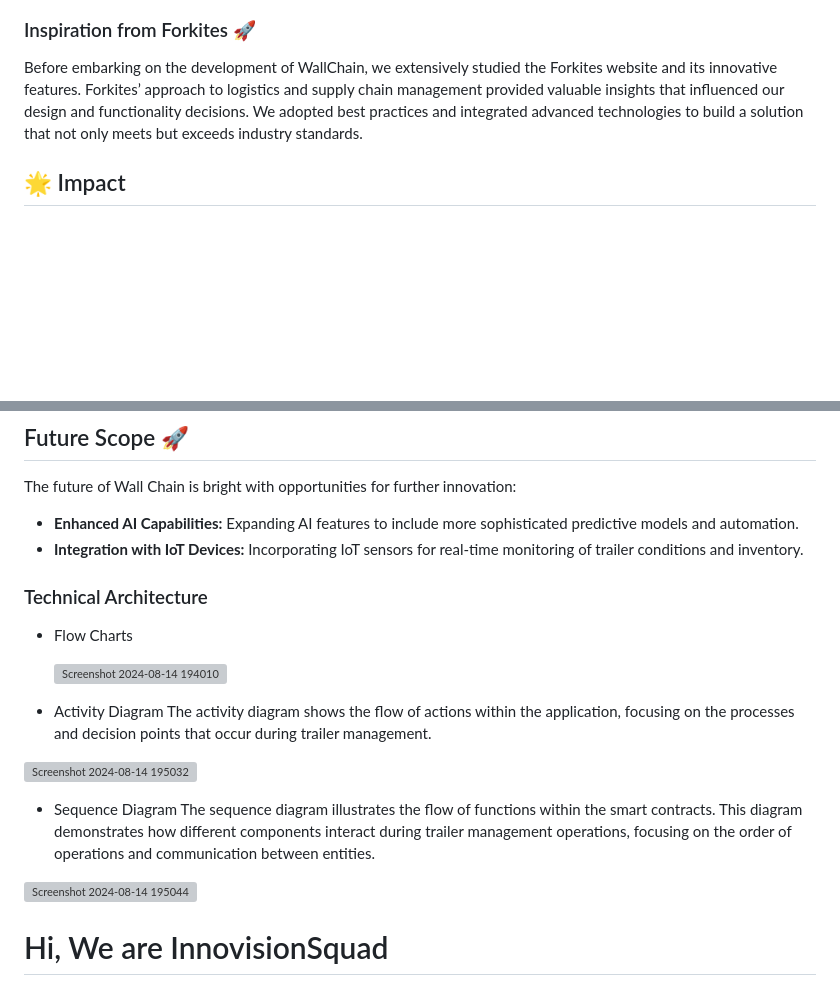
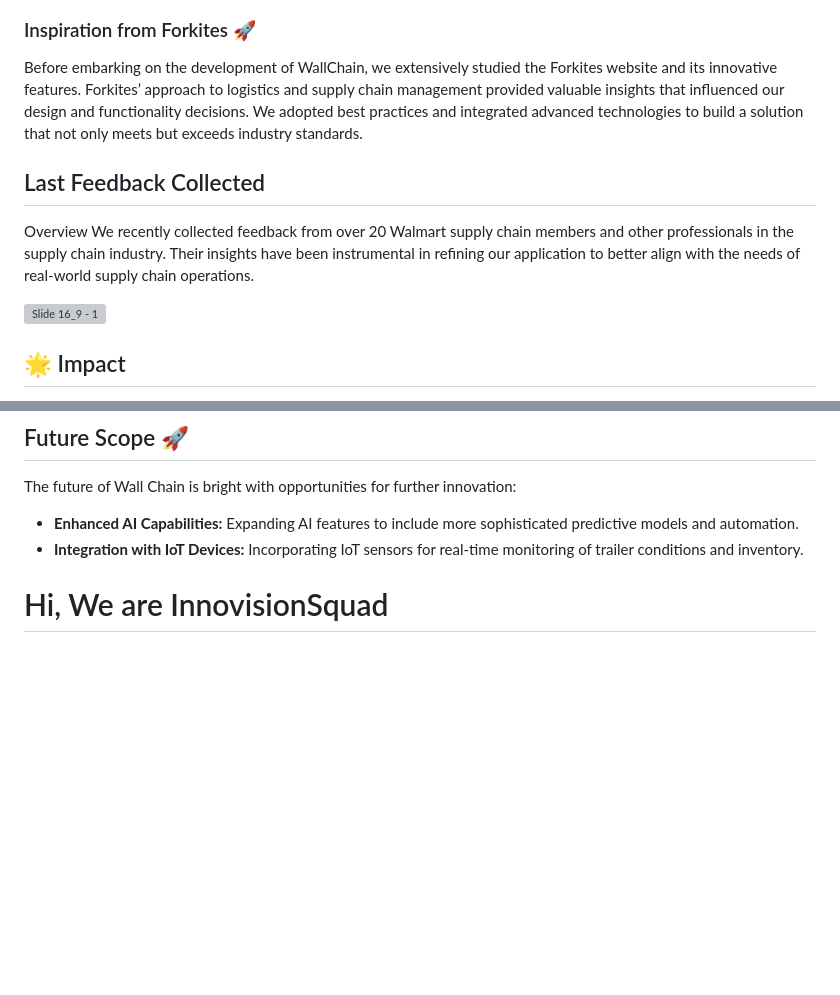
Before and after one commit to shuence/Wallchain-App, a Markdown page: README.md, 2 parts joined by grey strips. GitHub-like rendering; blank space fills up the shorter version; grey boxes are pictures that could not be loaded.

Commit message:
Update README.md
Added the walkthrough of application and tech stack along with feedback

```diff
--- a/README.md
+++ b/README.md
@@ -131,6 +131,12 @@ Introducing **WallChain**—an Enhanced Trailer Management System that combines
 
 Before embarking on the development of WallChain, we extensively studied the Forkites website and its innovative features. Forkites’ approach to logistics and supply chain management provided valuable insights that influenced our design and functionality decisions. We adopted best practices and integrated advanced technologies to build a solution that not only meets but exceeds industry standards.
 
+## Last Feedback Collected
+Overview
+We recently collected feedback from over 20 Walmart supply chain members and other professionals in the supply chain industry. Their insights have been instrumental in refining our application to better align with the needs of real-world supply chain operations.
+
+![Slide 16_9 - 1](https://github.com/user-attachments/assets/00d678fc-217e-4321-a6e0-2f976405a2bc)
+
 ## 🌟 Impact
 Wall Chain revolutionizes yard management by addressing key challenges faced in logistics operations. By integrating real-time GPS tracking, AI-powered analytics, and automated scheduling, our app significantly enhances operational efficiency, reduces manual errors, and cuts down on operational costs. The solution ensures timely deliveries, better visibility into trailer statuses, and streamlined communication between drivers and admins.
 
@@ -149,22 +165,6 @@ These features collectively enhance operational efficiency, improve decision-mak
 The future of Wall Chain is bright with opportunities for further innovation:
 - **Enhanced AI Capabilities:** Expanding AI features to include more sophisticated predictive models and automation.
 - **Integration with IoT Devices:** Incorporating IoT sensors for real-time monitoring of trailer conditions and inventory.
-
-### Technical Architecture
-
-- Flow Charts
-
-  ![Screenshot 2024-08-14 194010](https://github.com/user-attachments/assets/c7fcffbd-ff07-4885-8eba-3603df4a3bcb)
-
-- Activity Diagram
-The activity diagram shows the flow of actions within the application, focusing on the processes and decision points that occur during trailer management.
-
-![Screenshot 2024-08-14 195032](https://github.com/user-attachments/assets/95b482fd-922c-4b86-bc80-35cec5856320)
-
-- Sequence Diagram
-The sequence diagram illustrates the flow of functions within the smart contracts. This diagram demonstrates how different components interact during trailer management operations, focusing on the order of operations and communication between entities.
-
-![Screenshot 2024-08-14 195044](https://github.com/user-attachments/assets/5ff7c62f-2449-470c-ab2e-48f835a08d59)
 
 # Hi, We are InnovisionSquad
 ## 🤝 Contributors
```
Also changed, not shown: other parts of README.md (+10 -0 lines).
